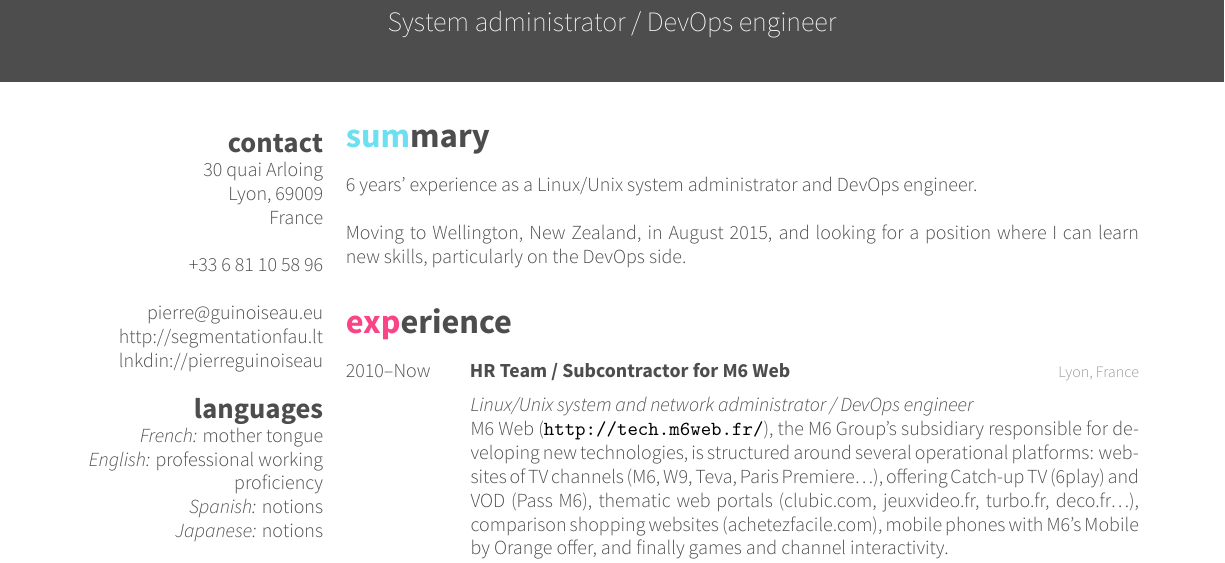
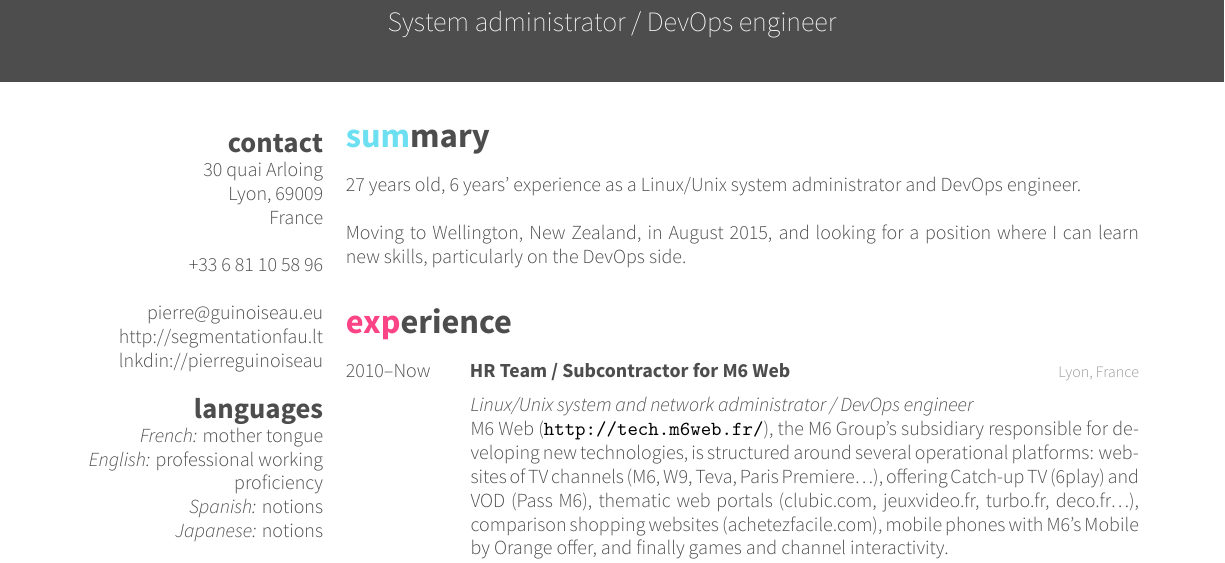
Before and after one commit to peikk0/cv, a LaTeX CV (cv.tex): part of page 1 of 3, cut so that both start at the same text. The pictures show the PDF file cv.pdf that the author committed with the source.

Commit message:
Add my age

```diff
--- a/cv.tex
+++ b/cv.tex
@@ -61,7 +61,7 @@ Python, Perl, PHP, C, Lua
 
 \section{summary}
 
-6 years' experience as a Linux/Unix system administrator and DevOps engineer. \\
+27 years old, 6 years' experience as a Linux/Unix system administrator and DevOps engineer. \\
 \\
 Moving to Wellington, New Zealand, in August 2015, and looking for a position where I can learn new skills, particularly on the DevOps side. \\
 
```
Also changed, not shown: cv.pdf.
